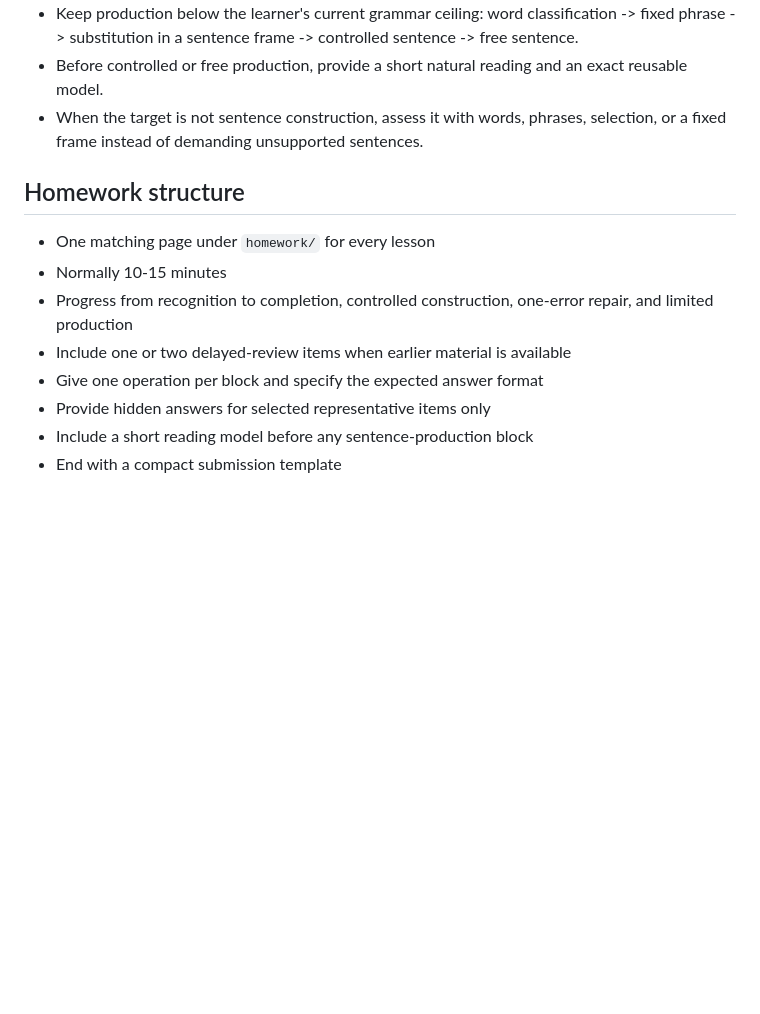
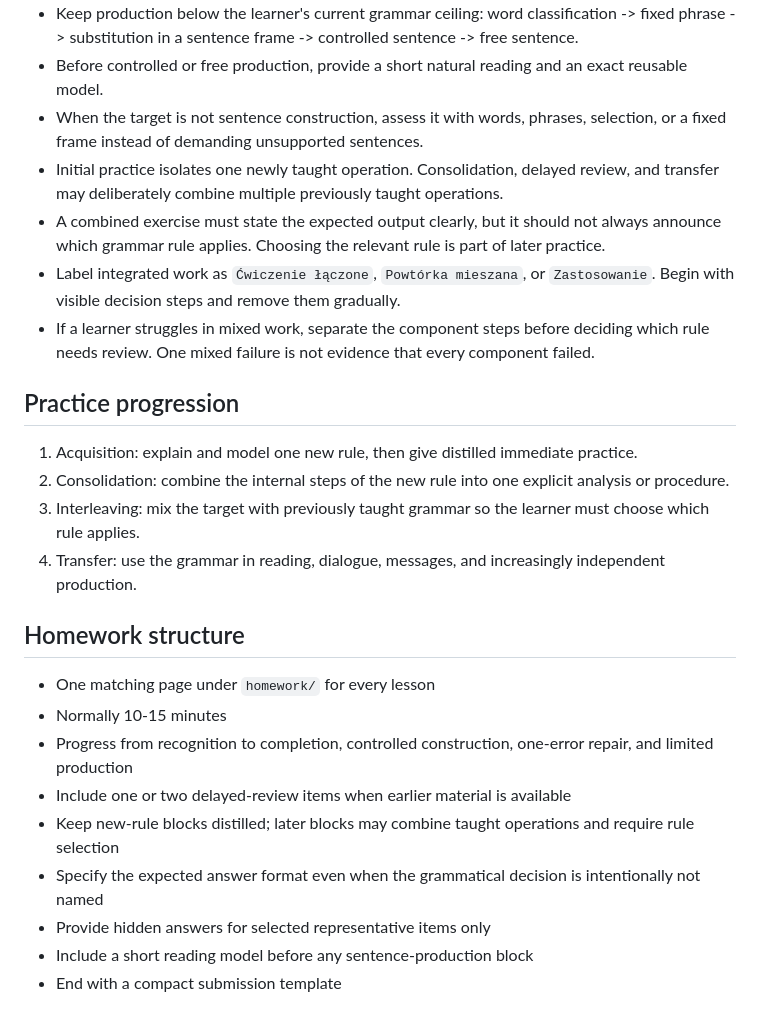
Before and after one commit to Roverp1/private-polish-lessons, a Markdown page: NOTES.md, the part around the change. GitHub-like rendering; blank space fills up the shorter version.

Commit message:
docs: clarify integrated practice rules

```diff
--- a/NOTES.md
+++ b/NOTES.md
@@ -59,13 +59,24 @@
 - Keep production below the learner's current grammar ceiling: word classification -> fixed phrase -> substitution in a sentence frame -> controlled sentence -> free sentence.
 - Before controlled or free production, provide a short natural reading and an exact reusable model.
 - When the target is not sentence construction, assess it with words, phrases, selection, or a fixed frame instead of demanding unsupported sentences.
+- Initial practice isolates one newly taught operation. Consolidation, delayed review, and transfer may deliberately combine multiple previously taught operations.
+- A combined exercise must state the expected output clearly, but it should not always announce which grammar rule applies. Choosing the relevant rule is part of later practice.
+- Label integrated work as `Ćwiczenie łączone`, `Powtórka mieszana`, or `Zastosowanie`. Begin with visible decision steps and remove them gradually.
+- If a learner struggles in mixed work, separate the component steps before deciding which rule needs review. One mixed failure is not evidence that every component failed.
+
+## Practice progression
+1. Acquisition: explain and model one new rule, then give distilled immediate practice.
+2. Consolidation: combine the internal steps of the new rule into one explicit analysis or procedure.
+3. Interleaving: mix the target with previously taught grammar so the learner must choose which rule applies.
+4. Transfer: use the grammar in reading, dialogue, messages, and increasingly independent production.
 
 ## Homework structure
 - One matching page under `homework/` for every lesson
 - Normally 10-15 minutes
 - Progress from recognition to completion, controlled construction, one-error repair, and limited production
 - Include one or two delayed-review items when earlier material is available
-- Give one operation per block and specify the expected answer format
+- Keep new-rule blocks distilled; later blocks may combine taught operations and require rule selection
+- Specify the expected answer format even when the grammatical decision is intentionally not named
 - Provide hidden answers for selected representative items only
 - Include a short reading model before any sentence-production block
 - End with a compact submission template
```
